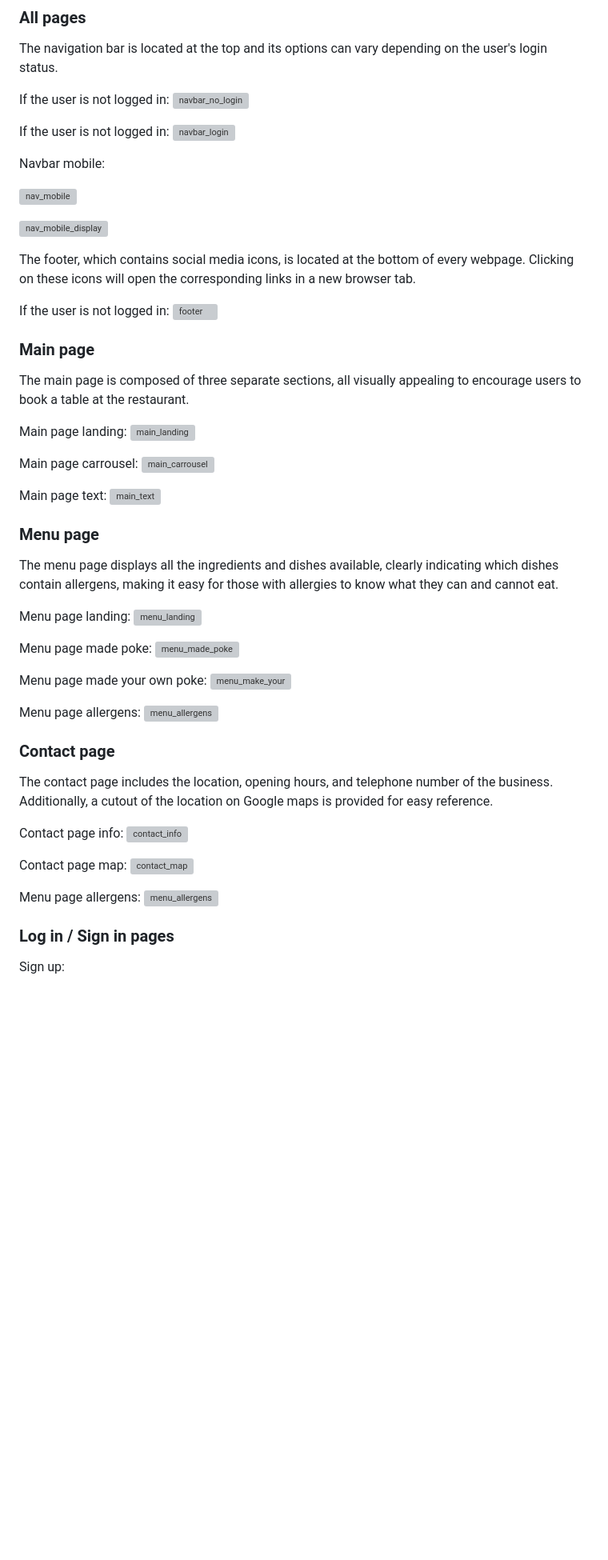
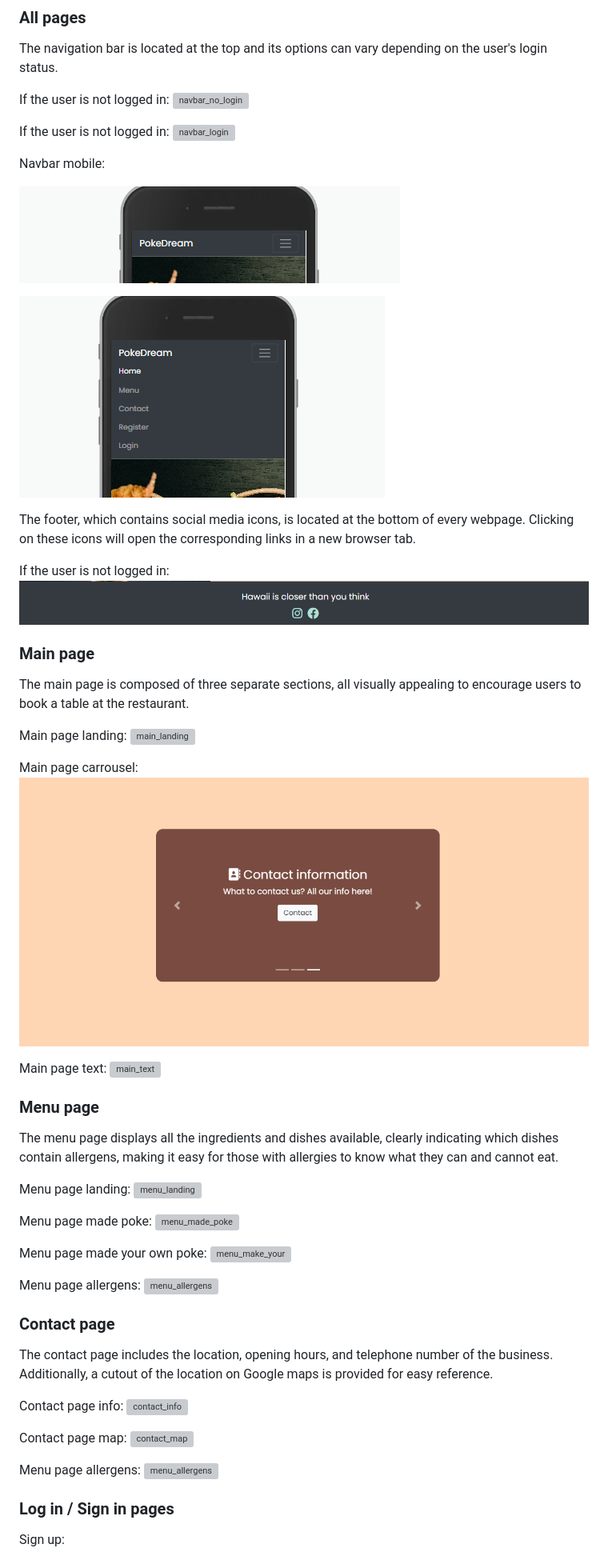
Before and after one commit to rubengardner/Restaurant_booking, a Markdown page: README.md, the part around one of its changes. Shown at 80% size. GitHub-like rendering; blank space fills up the shorter version; grey boxes are pictures that could not be loaded.

```diff
--- a/README.md
+++ b/README.md
@@ -203,14 +204,14 @@ If the user is not logged in:
 
 Navbar mobile:
 
-![nav_mobile](book_table/static/images/features/nav_mobile.png)
+![nav_mobile](images/features/nav_mobile.png)
 
-![nav_mobile_display](book_table/static/images/features/nav_mobile_display.png)
+![nav_mobile_display](images/features/nav_mobile_display.png)
 
 The footer, which contains social media icons, is located at the bottom of every webpage. Clicking on these icons will open the corresponding links in a new browser tab.
 
 If the user is not logged in:
-![footer](book_table/static/images/features/footer.png)
+![footer](images/features/footer.png)
 
 ### Main page
 
@@ -221,5 +222,5 @@ Main page landing:
 
 Main page carrousel:
-![main_carrousel](book_table/static/images/features/main_carrousel.png)
+![main_carrousel](images/features/main_carrousel.png)
 
 Main page text:
```
Also changed, not shown: other parts of README.md (+112 -53 lines).
